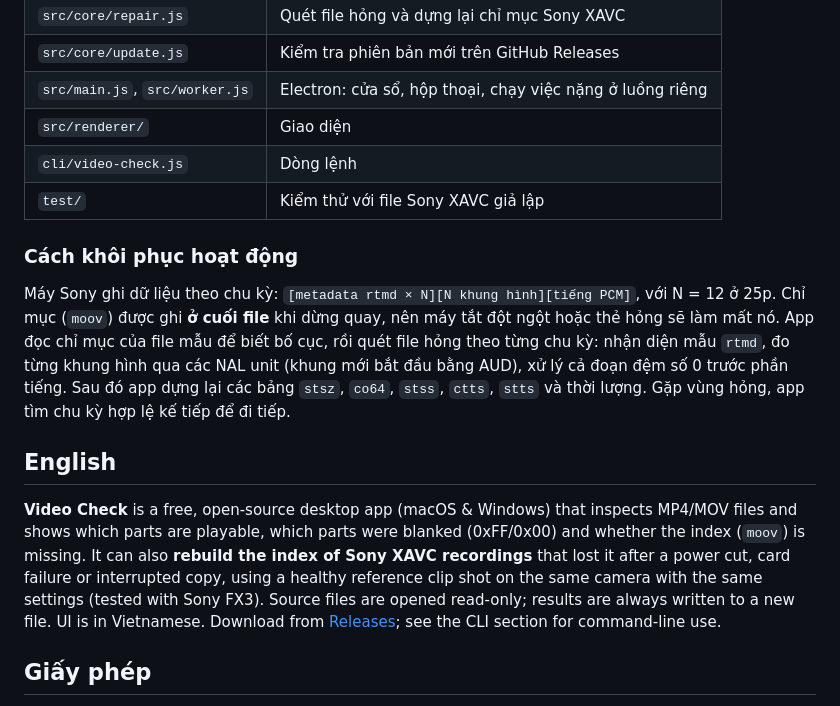
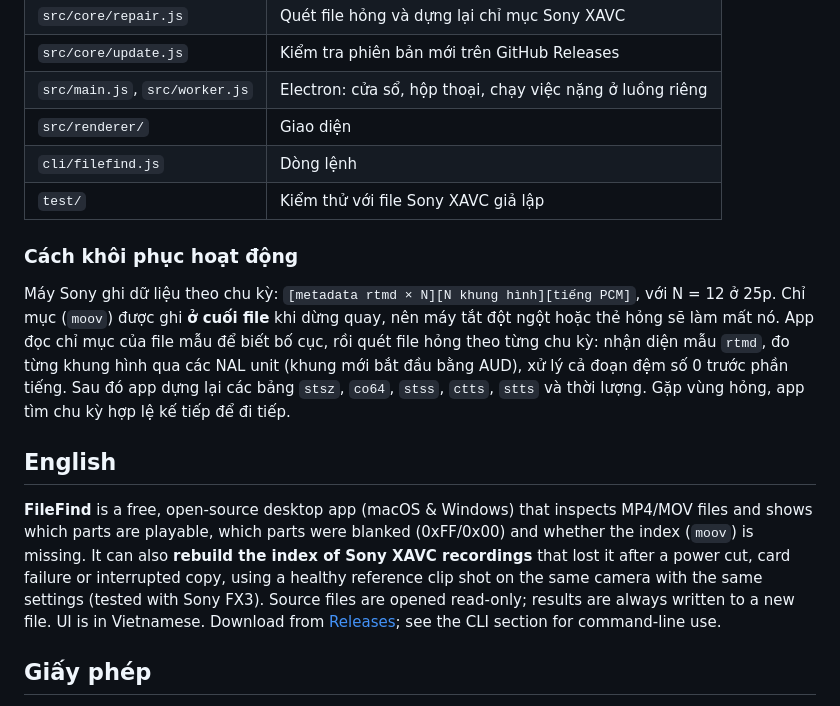
Before and after one commit to hoangviet1108/Repair-file-, a Markdown page: README.md, the part around one of its changes. GitHub-like rendering.

```diff
--- a/README.md
+++ b/README.md
@@ -104,7 +106,7 @@ git push
 | `src/core/update.js` | Kiểm tra phiên bản mới trên GitHub Releases |
 | `src/main.js`, `src/worker.js` | Electron: cửa sổ, hộp thoại, chạy việc nặng ở luồng riêng |
 | `src/renderer/` | Giao diện |
-| `cli/video-check.js` | Dòng lệnh |
+| `cli/filefind.js` | Dòng lệnh |
 | `test/` | Kiểm thử với file Sony XAVC giả lập |
 
 ### Cách khôi phục hoạt động
@@ -112,7 +114,7 @@ Máy Sony ghi dữ liệu theo chu kỳ: `[metadata rtmd × N][N khung hình][ti
 
 ## English
 
-**Video Check** is a free, open-source desktop app (macOS & Windows) that inspects MP4/MOV files and shows which parts are playable, which parts were blanked (0xFF/0x00) and whether the index (`moov`) is missing. It can also **rebuild the index of Sony XAVC recordings** that lost it after a power cut, card failure or interrupted copy, using a healthy reference clip shot on the same camera with the same settings (tested with Sony FX3). Source files are opened read-only; results are always written to a new file. UI is in Vietnamese. Download from [Releases](../../releases/latest); see the CLI section for command-line use.
+**FileFind** is a free, open-source desktop app (macOS & Windows) that inspects MP4/MOV files and shows which parts are playable, which parts were blanked (0xFF/0x00) and whether the index (`moov`) is missing. It can also **rebuild the index of Sony XAVC recordings** that lost it after a power cut, card failure or interrupted copy, using a healthy reference clip shot on the same camera with the same settings (tested with Sony FX3). Source files are opened read-only; results are always written to a new file. UI is in Vietnamese. Download from [Releases](../../releases/latest); see the CLI section for command-line use.
 
 ## Giấy phép
 
```
Also changed, not shown: other parts of README.md (+14 -12 lines), docs/screenshot-check.png, docs/screenshot-repair.png, 12 other files.
